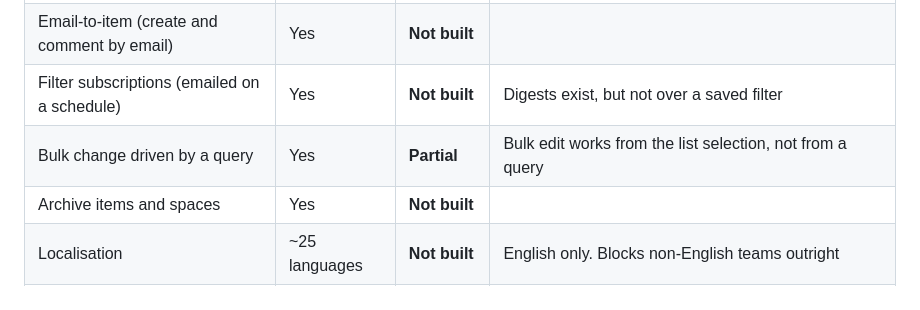
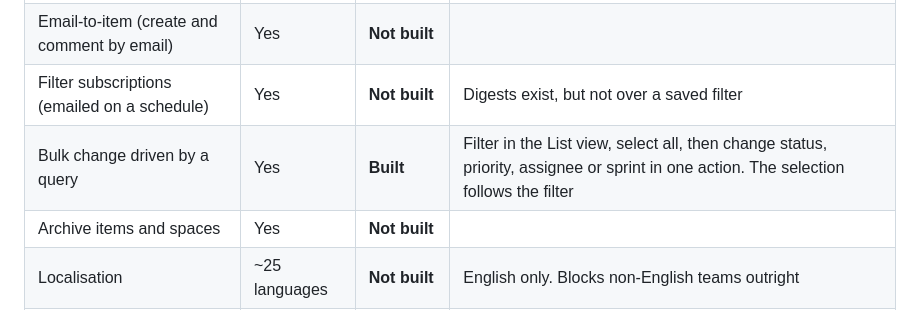
Before and after one commit to kirannarayanak/freehold, a Markdown page: docs/product/feature-matrix.md, the part around the change. GitHub-like rendering.

```diff
--- a/docs/product/feature-matrix.md
+++ b/docs/product/feature-matrix.md
@@ -298,7 +298,7 @@ The quiet things people only notice when missing.
 | Personal access tokens for scripts | Yes | **Built** | `fh_` tokens, hash-only storage, optional expiry, use timestamped |
 | Email-to-item (create and comment by email) | Yes | **Not built** | |
 | Filter subscriptions (emailed on a schedule) | Yes | **Not built** | Digests exist, but not over a saved filter |
-| Bulk change driven by a query | Yes | **Partial** | Bulk edit works from the list selection, not from a query |
+| Bulk change driven by a query | Yes | **Built** | Filter in the List view, select all, then change status, priority, assignee or sprint in one action. The selection follows the filter |
 | Archive items and spaces | Yes | **Not built** | |
 | Localisation | ~25 languages | **Not built** | English only. Blocks non-English teams outright |
 | Accessibility | Partial, audited | **Partial** | Keyboard reachable, labelled, focus rings, contrast verified. No screen-reader audit |
```
Also changed, not shown: docs/product/not-yet.md (+2 -3 lines).
